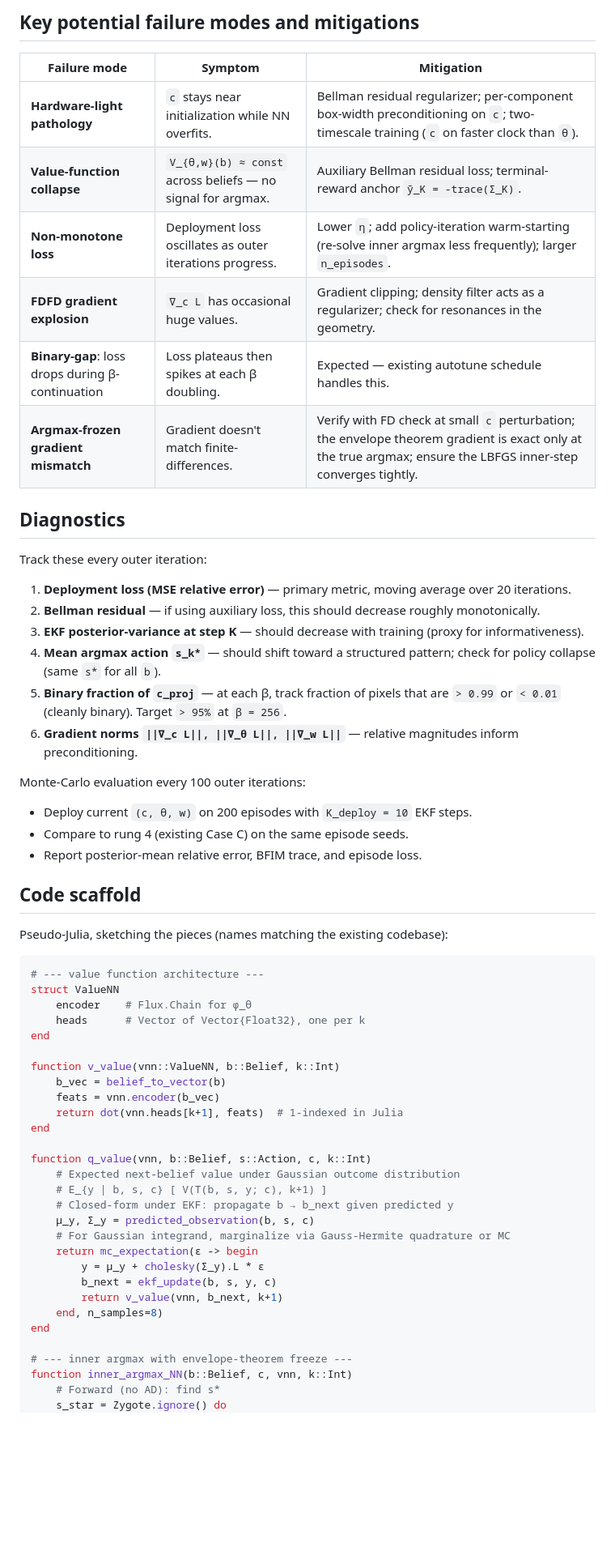
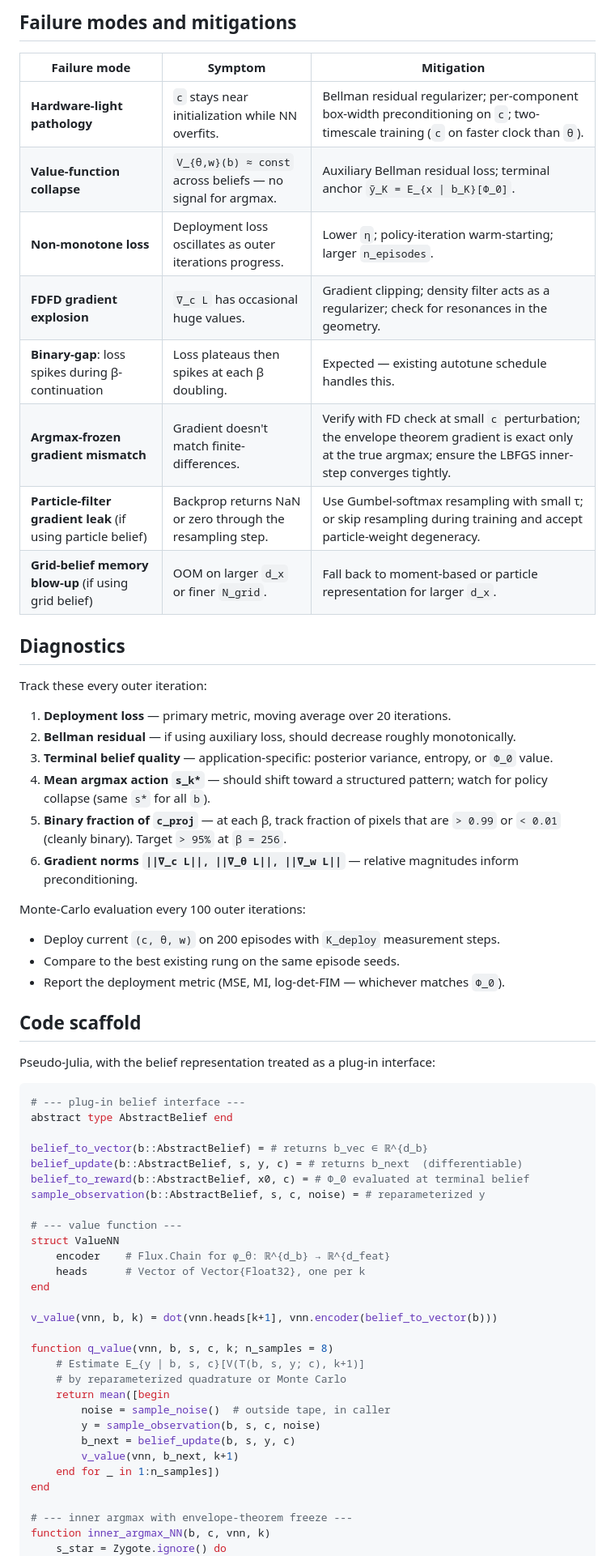
Before and after one commit to inversedesignai/BFIMGaussian, a Markdown page: doc/option_b_end2end_implementation.md, the part around one of its changes. Shown at 81% size. GitHub-like rendering; blank space fills up the shorter version.

````diff
--- a/doc/option_b_end2end_implementation.md
+++ b/doc/option_b_end2end_implementation.md
@@ -287,65 +307,68 @@ L_deployment  ← ||μ_K - x_0||² / ||x_0||²
 ```
 
-## Key potential failure modes and mitigations
+## Failure modes and mitigations
 
 | Failure mode | Symptom | Mitigation |
 |---|---|---|
 | **Hardware-light pathology** | `c` stays near initialization while NN overfits. | Bellman residual regularizer; per-component box-width preconditioning on `c`; two-timescale training (`c` on faster clock than `θ`). |
-| **Value-function collapse** | `V_{θ,w}(b) ≈ const` across beliefs — no signal for argmax. | Auxiliary Bellman residual loss; terminal-reward anchor `ỹ_K = -trace(Σ_K)`. |
-| **Non-monotone loss** | Deployment loss oscillates as outer iterations progress. | Lower `η`; add policy-iteration warm-starting (re-solve inner argmax less frequently); larger `n_episodes`. |
+| **Value-function collapse** | `V_{θ,w}(b) ≈ const` across beliefs — no signal for argmax. | Auxiliary Bellman residual loss; terminal anchor `ỹ_K = E_{x \| b_K}[Φ_0]`. |
+| **Non-monotone loss** | Deployment loss oscillates as outer iterations progress. | Lower `η`; policy-iteration warm-starting; larger `n_episodes`. |
 | **FDFD gradient explosion** | `∇_c L` has occasional huge values. | Gradient clipping; density filter acts as a regularizer; check for resonances in the geometry. |
-| **Binary-gap**: loss drops during β-continuation | Loss plateaus then spikes at each β doubling. | Expected — existing autotune schedule handles this. |
+| **Binary-gap**: loss spikes during β-continuation | Loss plateaus then spikes at each β doubling. | Expected — existing autotune schedule handles this. |
 | **Argmax-frozen gradient mismatch** | Gradient doesn't match finite-differences. | Verify with FD check at small `c` perturbation; the envelope theorem gradient is exact only at the true argmax; ensure the LBFGS inner-step converges tightly. |
+| **Particle-filter gradient leak** (if using particle belief) | Backprop returns NaN or zero through the resampling step. | Use Gumbel-softmax resampling with small τ; or skip resampling during training and accept particle-weight degeneracy. |
+| **Grid-belief memory blow-up** (if using grid belief) | OOM on larger `d_x` or finer `N_grid`. | Fall back to moment-based or particle representation for larger `d_x`. |
 
 ## Diagnostics
 
 Track these every outer iteration:
 
-1. **Deployment loss (MSE relative error)** — primary metric, moving average over 20 iterations.
-2. **Bellman residual** — if using auxiliary loss, this should decrease roughly monotonically.
-3. **EKF posterior-variance at step K** — should decrease with training (proxy for informativeness).
-4. **Mean argmax action `s_k*`** — should shift toward a structured pattern; check for policy collapse (same `s*` for all `b`).
+1. **Deployment loss** — primary metric, moving average over 20 iterations.
+2. **Bellman residual** — if using auxiliary loss, should decrease roughly monotonically.
+3. **Terminal belief quality** — application-specific: posterior variance, entropy, or `Φ_0` value.
+4. **Mean argmax action `s_k*`** — should shift toward a structured pattern; watch for policy collapse (same `s*` for all `b`).
 5. **Binary fraction of `c_proj`** — at each β, track fraction of pixels that are `> 0.99` or `< 0.01` (cleanly binary). Target `> 95%` at `β = 256`.
 6. **Gradient norms `||∇_c L||, ||∇_θ L||, ||∇_w L||`** — relative magnitudes inform preconditioning.
 
 Monte-Carlo evaluation every 100 outer iterations:
 
-- Deploy current `(c, θ, w)` on 200 episodes with `K_deploy = 10` EKF steps.
-- Compare to rung 4 (existing Case C) on the same episode seeds.
-- Report posterior-mean relative error, BFIM trace, and episode loss.
+- Deploy current `(c, θ, w)` on 200 episodes with `K_deploy` measurement steps.
+- Compare to the best existing rung on the same episode seeds.
+- Report the deployment metric (MSE, MI, log-det-FIM — whichever matches `Φ_0`).
 
 ## Code scaffold
 
-Pseudo-Julia, sketching the pieces (names matching the existing codebase):
+Pseudo-Julia, with the belief representation treated as a plug-in interface:
 
 ```julia
-# --- value function architecture ---
+# --- plug-in belief interface ---
+abstract type AbstractBelief end
+
+belief_to_vector(b::AbstractBelief) = # returns b_vec ∈ ℝ^{d_b}
+belief_update(b::AbstractBelief, s, y, c) = # returns b_next  (differentiable)
+belief_to_reward(b::AbstractBelief, x0, c) = # Φ_0 evaluated at terminal belief
+sample_observation(b::AbstractBelief, s, c, noise) = # reparameterized y
+
+# --- value function ---
 struct ValueNN
-    encoder    # Flux.Chain for φ_θ
+    encoder    # Flux.Chain for φ_θ: ℝ^{d_b} → ℝ^{d_feat}
     heads      # Vector of Vector{Float32}, one per k
 end
 
-function v_value(vnn::ValueNN, b::Belief, k::Int)
-    b_vec = belief_to_vector(b)
-    feats = vnn.encoder(b_vec)
-    return dot(vnn.heads[k+1], feats)  # 1-indexed in Julia
-end
+v_value(vnn, b, k) = dot(vnn.heads[k+1], vnn.encoder(belief_to_vector(b)))
 
-function q_value(vnn, b::Belief, s::Action, c, k::Int)
-    # Expected next-belief value under Gaussian outcome distribution
-    # E_{y | b, s, c} [ V(T(b, s, y; c), k+1) ]
-    # Closed-form under EKF: propagate b → b_next given predicted y
-    μ_y, Σ_y = predicted_observation(b, s, c)
-    # For Gaussian integrand, marginalize via Gauss-Hermite quadrature or MC
-    return mc_expectation(ε -> begin
-        y = μ_y + cholesky(Σ_y).L * ε
-        b_next = ekf_update(b, s, y, c)
-        return v_value(vnn, b_next, k+1)
-    end, n_samples=8)
+function q_value(vnn, b, s, c, k; n_samples = 8)
+    # Estimate E_{y | b, s, c}[V(T(b, s, y; c), k+1)]
+    # by reparameterized quadrature or Monte Carlo
+    return mean([begin
+        noise = sample_noise()  # outside tape, in caller
+        y = sample_observation(b, s, c, noise)
+        b_next = belief_update(b, s, y, c)
+        v_value(vnn, b_next, k+1)
+    end for _ in 1:n_samples])
 end
 
 # --- inner argmax with envelope-theorem freeze ---
-function inner_argmax_NN(b::Belief, c, vnn, k::Int)
-    # Forward (no AD): find s*
+function inner_argmax_NN(b, c, vnn, k)
     s_star = Zygote.ignore() do
         s_grid = action_grid()
````
Also changed, not shown: other parts of doc/option_b_end2end_implementation.md (+130 -111 lines).
